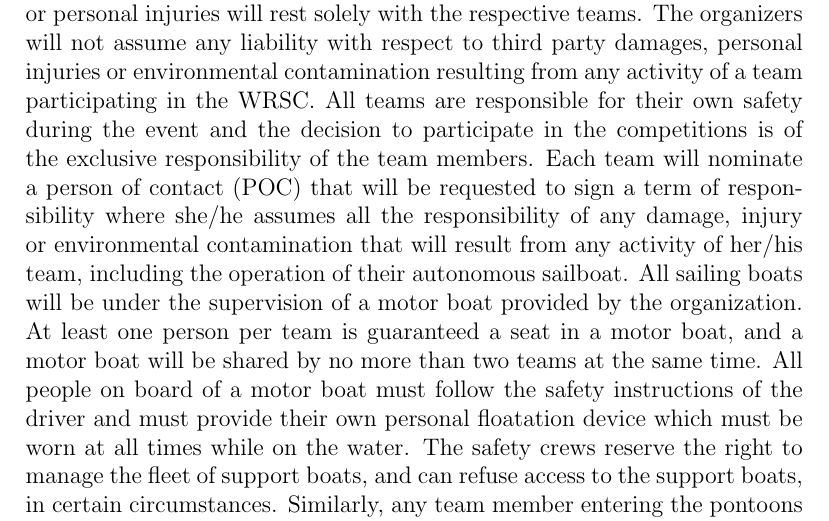
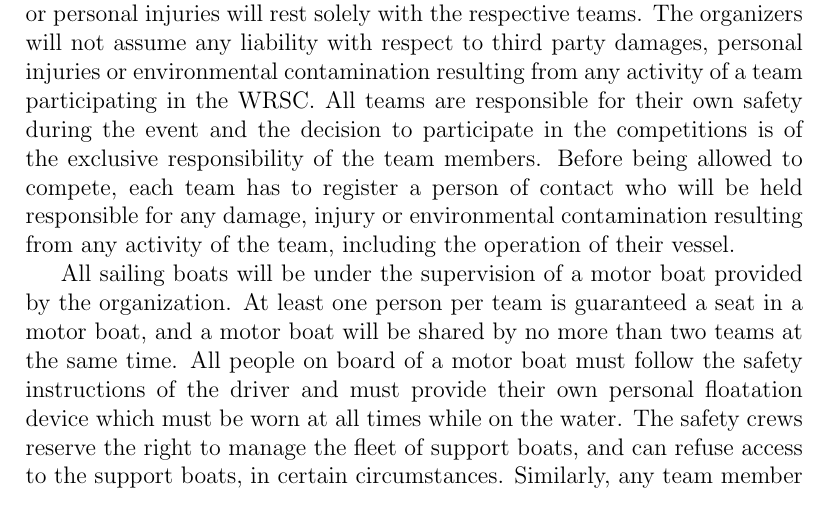
Before and after one commit to WRSC/rules, a LaTeX document (main.tex): part of page 2 of 9, cut so that both start at the same text. Compiled offline with pdfLaTeX.

Commit message:
simplify section on person of contact

```diff
--- a/main.tex
+++ b/main.tex
@@ -49,10 +49,11 @@ damages, personal injuries or environmental contamination resulting from any
 activity of a team participating in the WRSC. All teams are responsible for
 their own safety during the event and the decision to participate in the
 competitions is of the exclusive responsibility of the team members.
-Each team will nominate a person of contact (POC) that will be requested to sign
-a term of responsibility where she/he assumes all the responsibility of any damage,
-injury or environmental contamination that will result from any activity of her/his team,
-including the operation of their autonomous sailboat.
+Before being allowed to compete, each team has to register a person of contact
+who will be held responsible for any damage, injury or environmental
+contamination resulting from any activity of the team, including the
+operation of their vessel.
+
 All sailing boats will be under the supervision of a motor boat provided by the
 organization. At least one person per team is guaranteed a seat in a motor boat,
 and a motor boat will be shared by no more than two teams at the same time.
```
